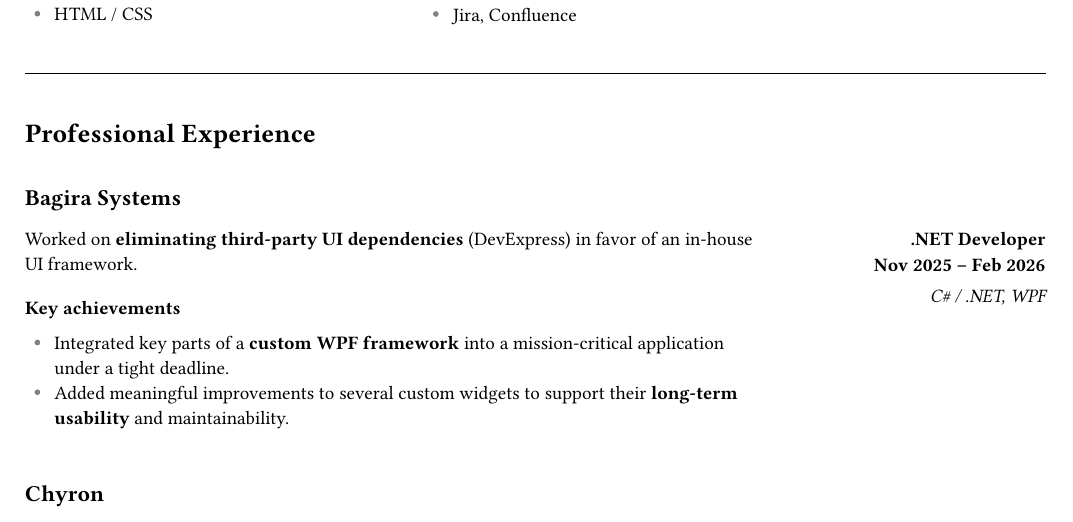
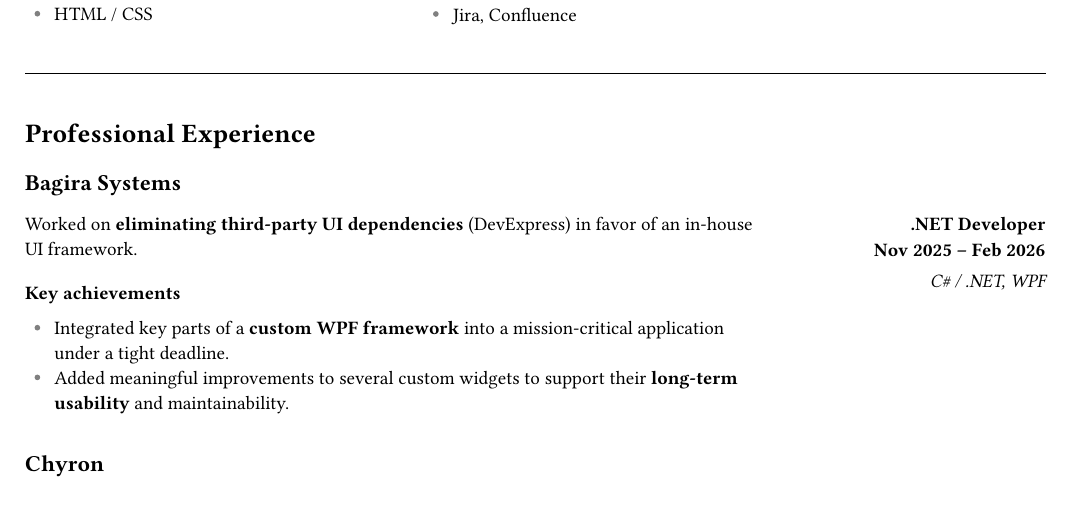
Before and after one commit to oli-g-sk/codesample-resume, a Typst document (typst/main.typ, which reads typst/themes/default.typ): part of page 1 of 3, cut so that both start at the same text. Compiled offline with Typst 0.15; a missing font is replaced by an installed copy or a similar font.

Commit message:
Simple switchable themes

```diff
--- /dev/null
+++ b/typst/themes/default.typ
@@ -0,0 +1,33 @@
+#let cv-theme-def(body) = [
+  #set text(size: 9.5pt, font: "Arial")
+  #set list(indent: 0.5em, body-indent: 0.45em)
+
+  #show heading.where(level: 1): it => block(inset: (bottom: 0.5em))[
+    #text()[
+      #it.body
+    ]
+  ]
+
+  #show heading.where(level: 2): it => block(inset: (top: 0.25em, bottom: 0.2em), sticky: true)[
+    #text()[
+      #it.body
+    ]
+  ]
+
+  #show heading.where(level: 3): it => block(inset: (top: 0.25em, bottom: 0.2em), sticky: true)[
+    #text()[
+      #it.body
+    ]
+  ]
+
+  #show list.where(): it => block(inset: (top: 0.25em, bottom: 1em))[
+    #it
+  ]
+
+  #set par(justify: false)
+  #set list(body-indent: 0.75em)
+
+  #set list(marker: "")
+
+  #body
+]
```
Also changed, not shown: typst/main.typ (+3 -6 lines), typst/themes/alternative.typ (renamed from typst/theme.typ, +2 -2 lines).
